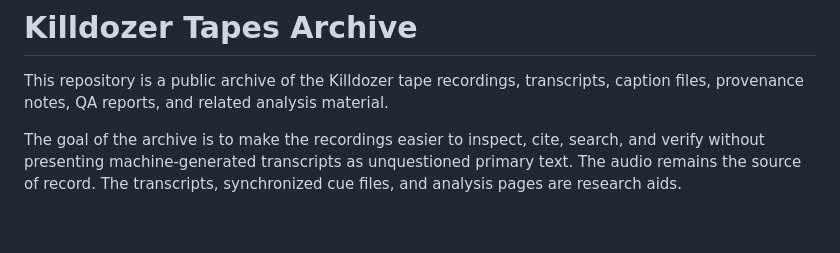
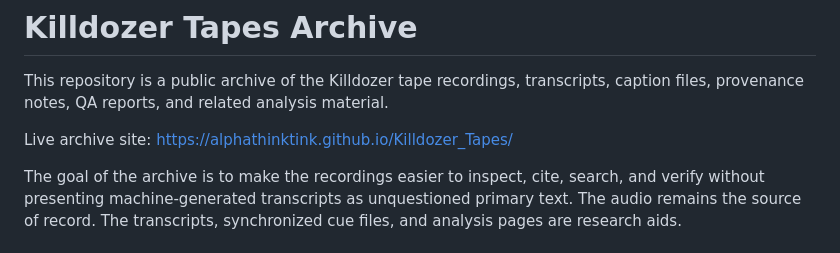
Before and after one commit to alphathinktink/Killdozer_Tapes, a Markdown page: README.md, the part around the change. Rendered like a GitHub page; blank space fills up the shorter version.

Commit message:
Add link to SPA site.

```diff
--- a/README.md
+++ b/README.md
@@ -1,6 +1,8 @@
 # Killdozer Tapes Archive
 
 This repository is a public archive of the Killdozer tape recordings, transcripts, caption files, provenance notes, QA reports, and related analysis material.
+
+Live archive site: https://alphathinktink.github.io/Killdozer_Tapes/
 
 The goal of the archive is to make the recordings easier to inspect, cite, search, and verify without presenting machine-generated transcripts as unquestioned primary text. The audio remains the source of record. The transcripts, synchronized cue files, and analysis pages are research aids.
 
```
